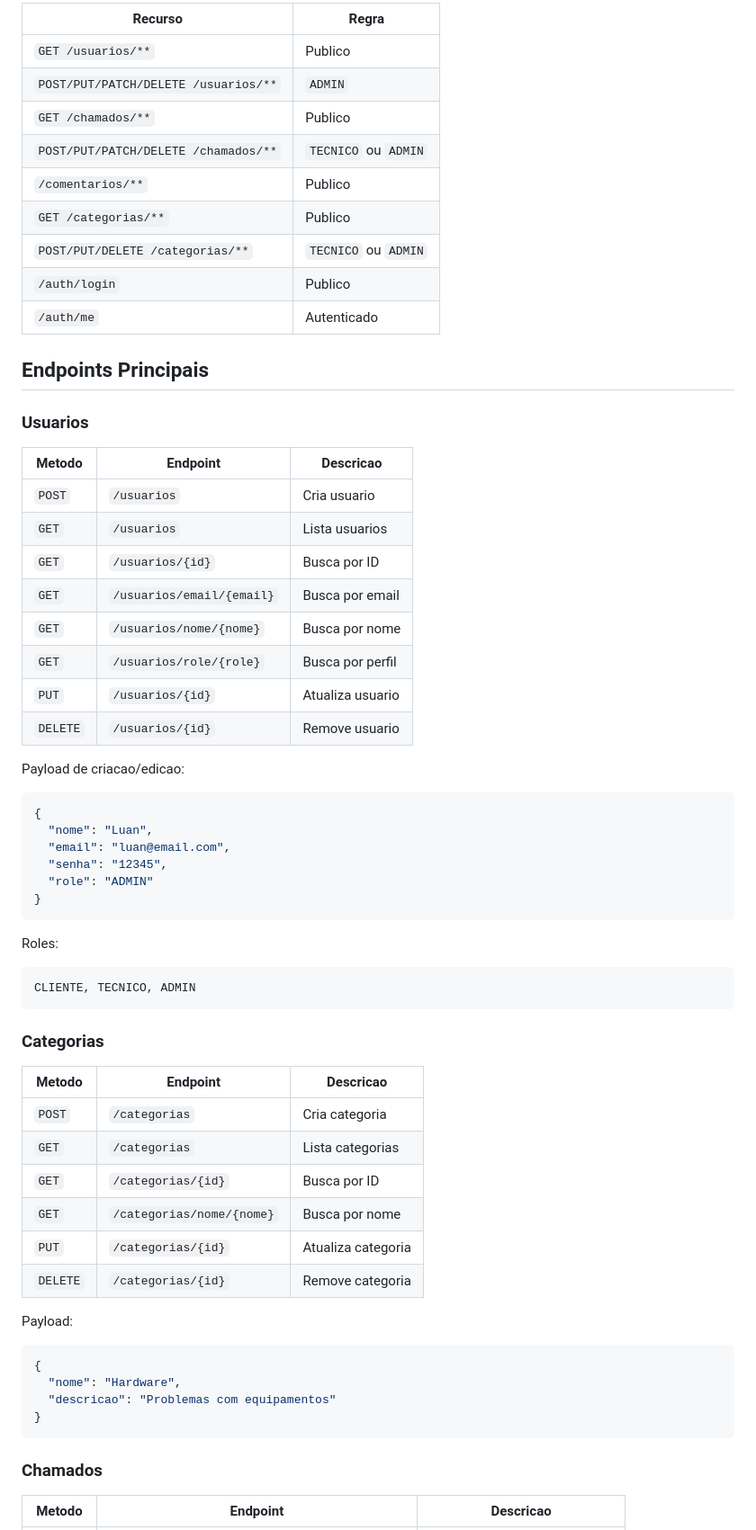
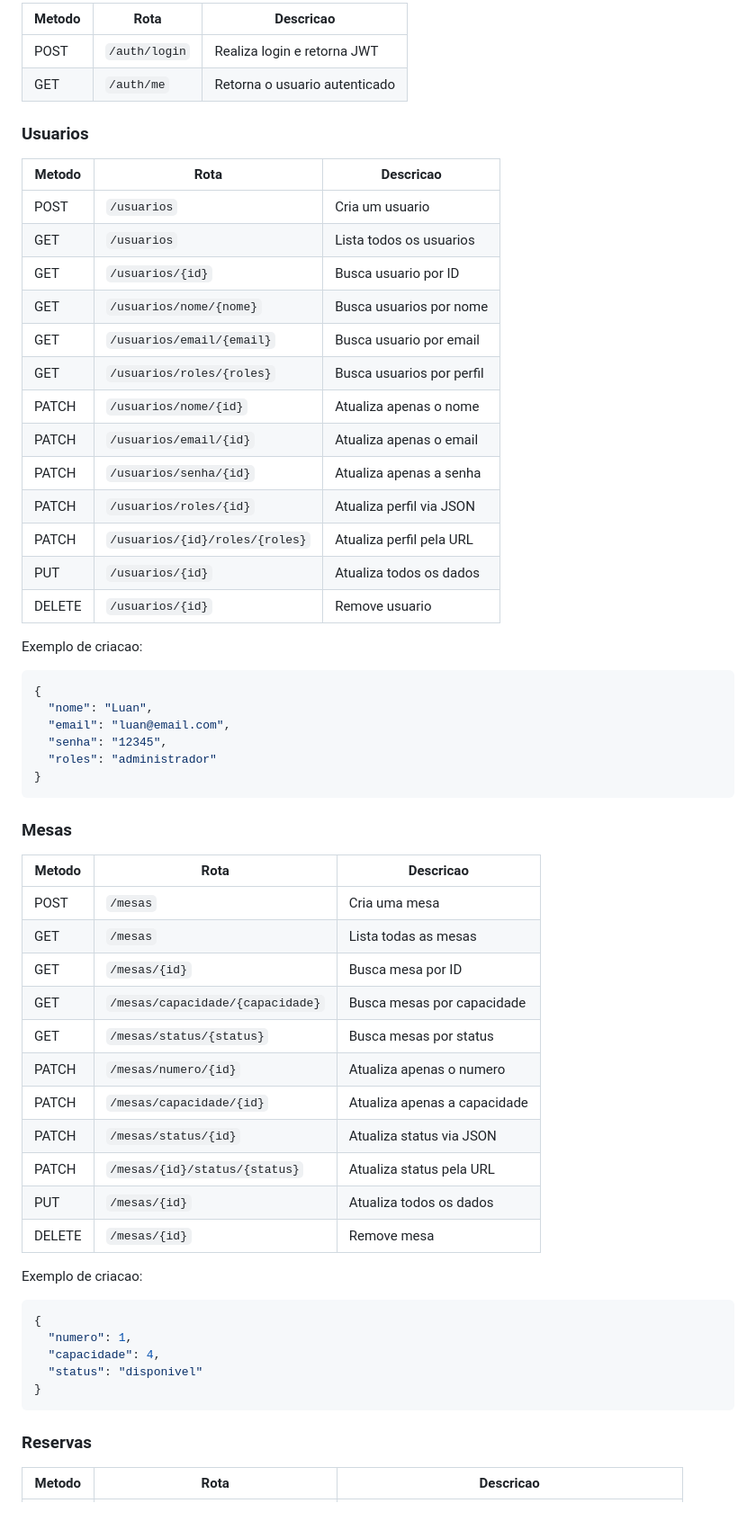
Before and after one commit to luanir/api-restaurante, a Markdown page: README.md, the part around one of its changes. Shown at 90% size. GitHub-like rendering.

````diff
--- a/README.md
+++ b/README.md
@@ -130,69 +161,65 @@ As regras principais configuradas em `SecurityConfig` sao:
 
-| Recurso | Regra |
-| --- | --- |
-| `GET /usuarios/**` | Publico |
-| `POST/PUT/PATCH/DELETE /usuarios/**` | `ADMIN` |
-| `GET /chamados/**` | Publico |
-| `POST/PUT/PATCH/DELETE /chamados/**` | `TECNICO` ou `ADMIN` |
-| `/comentarios/**` | Publico |
-| `GET /categorias/**` | Publico |
-| `POST/PUT/DELETE /categorias/**` | `TECNICO` ou `ADMIN` |
-| `/auth/login` | Publico |
-| `/auth/me` | Autenticado |
-
-## Endpoints Principais
+| Metodo | Rota | Descricao |
+| --- | --- | --- |
+| POST | `/auth/login` | Realiza login e retorna JWT |
+| GET | `/auth/me` | Retorna o usuario autenticado |
 
 ### Usuarios
 
-| Metodo | Endpoint | Descricao |
+| Metodo | Rota | Descricao |
 | --- | --- | --- |
-| `POST` | `/usuarios` | Cria usuario |
-| `GET` | `/usuarios` | Lista usuarios |
-| `GET` | `/usuarios/{id}` | Busca por ID |
-| `GET` | `/usuarios/email/{email}` | Busca por email |
-| `GET` | `/usuarios/nome/{nome}` | Busca por nome |
-| `GET` | `/usuarios/role/{role}` | Busca por perfil |
-| `PUT` | `/usuarios/{id}` | Atualiza usuario |
-| `DELETE` | `/usuarios/{id}` | Remove usuario |
+| POST | `/usuarios` | Cria um usuario |
+| GET | `/usuarios` | Lista todos os usuarios |
+| GET | `/usuarios/{id}` | Busca usuario por ID |
+| GET | `/usuarios/nome/{nome}` | Busca usuarios por nome |
+| GET | `/usuarios/email/{email}` | Busca usuario por email |
+| GET | `/usuarios/roles/{roles}` | Busca usuarios por perfil |
+| PATCH | `/usuarios/nome/{id}` | Atualiza apenas o nome |
+| PATCH | `/usuarios/email/{id}` | Atualiza apenas o email |
+| PATCH | `/usuarios/senha/{id}` | Atualiza apenas a senha |
+| PATCH | `/usuarios/roles/{id}` | Atualiza perfil via JSON |
+| PATCH | `/usuarios/{id}/roles/{roles}` | Atualiza perfil pela URL |
+| PUT | `/usuarios/{id}` | Atualiza todos os dados |
+| DELETE | `/usuarios/{id}` | Remove usuario |
 
-Payload de criacao/edicao:
+Exemplo de criacao:
 
 ```json
 {
   "nome": "Luan",
   "email": "luan@email.com",
   "senha": "12345",
-  "role": "ADMIN"
+  "roles": "administrador"
 }
 ```
 
-Roles:
+### Mesas
 
-```text
-CLIENTE, TECNICO, ADMIN
-```
+| Metodo | Rota | Descricao |
+| --- | --- | --- |
+| POST | `/mesas` | Cria uma mesa |
+| GET | `/mesas` | Lista todas as mesas |
+| GET | `/mesas/{id}` | Busca mesa por ID |
+| GET | `/mesas/capacidade/{capacidade}` | Busca mesas por capacidade |
+| GET | `/mesas/status/{status}` | Busca mesas por status |
+| PATCH | `/mesas/numero/{id}` | Atualiza apenas o numero |
+| PATCH | `/mesas/capacidade/{id}` | Atualiza apenas a capacidade |
+| PATCH | `/mesas/status/{id}` | Atualiza status via JSON |
+| PATCH | `/mesas/{id}/status/{status}` | Atualiza status pela URL |
+| PUT | `/mesas/{id}` | Atualiza todos os dados |
+| DELETE | `/mesas/{id}` | Remove mesa |
 
-### Categorias
-
-| Metodo | Endpoint | Descricao |
-| --- | --- | --- |
-| `POST` | `/categorias` | Cria categoria |
-| `GET` | `/categorias` | Lista categorias |
-| `GET` | `/categorias/{id}` | Busca por ID |
-| `GET` | `/categorias/nome/{nome}` | Busca por nome |
-| `PUT` | `/categorias/{id}` | Atualiza categoria |
-| `DELETE` | `/categorias/{id}` | Remove categoria |
-
-Payload:
+Exemplo de criacao:
 
 ```json
 {
-  "nome": "Hardware",
-  "descricao": "Problemas com equipamentos"
+  "numero": 1,
+  "capacidade": 4,
+  "status": "disponivel"
 }
 ```
 
-### Chamados
+### Reservas
 
-| Metodo | Endpoint | Descricao |
+| Metodo | Rota | Descricao |
 | --- | --- | --- |
````
Also changed, not shown: other parts of README.md (+141 -157 lines).
